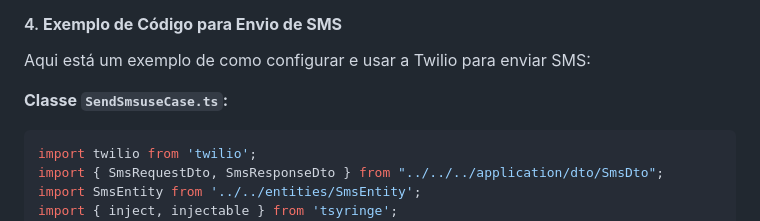
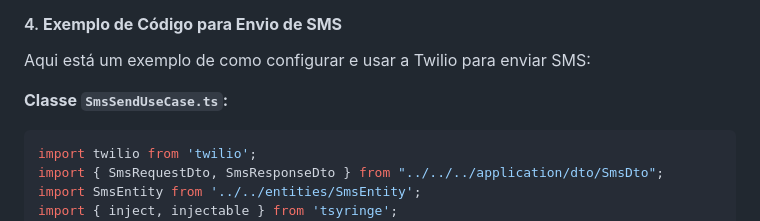
Before and after one commit to dhiegopereira/send-sms, a Markdown page: README.md, the part around the change. GitHub-like rendering.

````diff
--- a/README.md
+++ b/README.md
@@ -43,7 +43,7 @@ TWILIO_PHONE_NUMBER=seu_numero_de_telefone_twilio_aqui
 
 Aqui está um exemplo de como configurar e usar a Twilio para enviar SMS:
 
-**Classe `SendSmsuseCase.ts`:**
+**Classe `SmsSendUseCase.ts`:**
 
 ```typescript
 import twilio from 'twilio';
````
